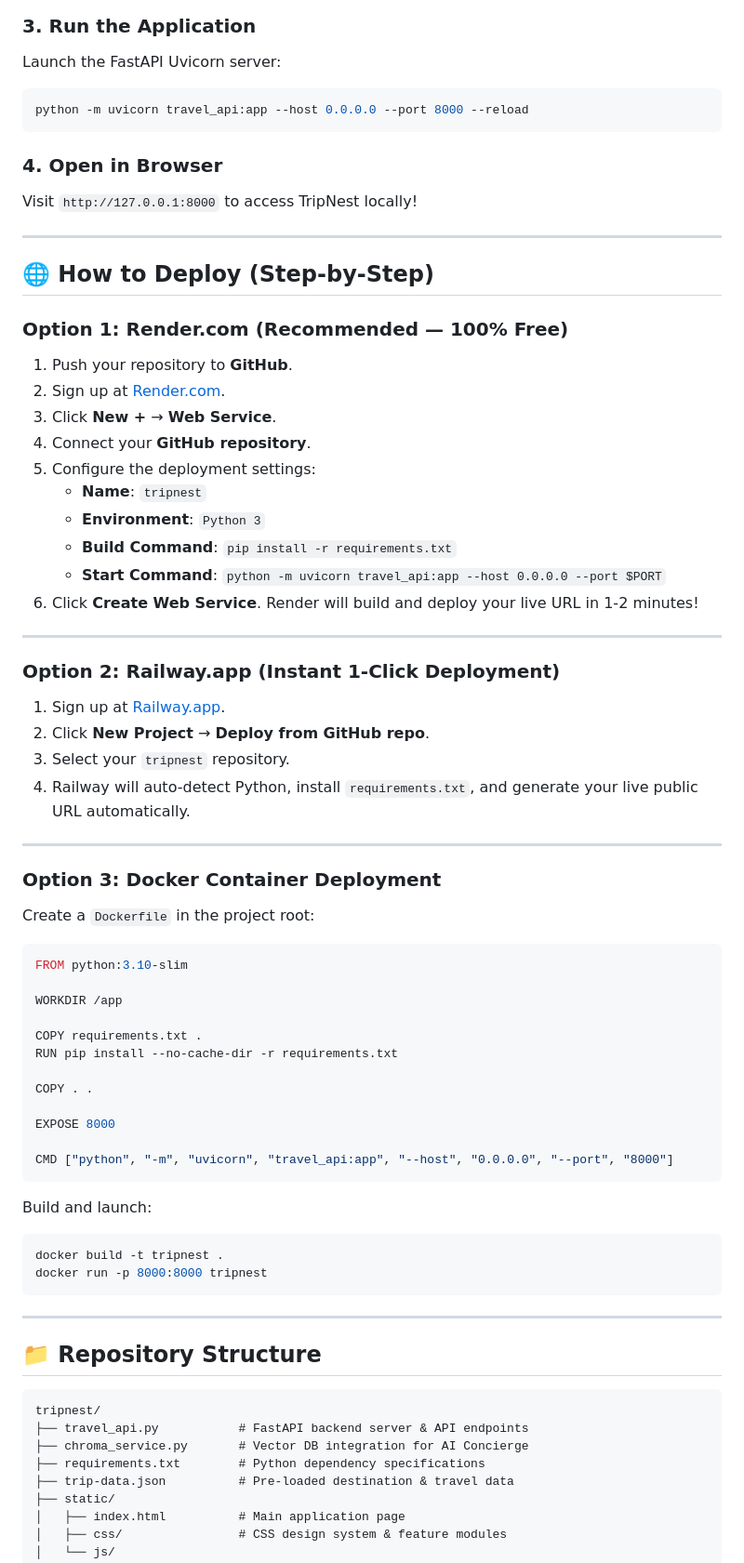
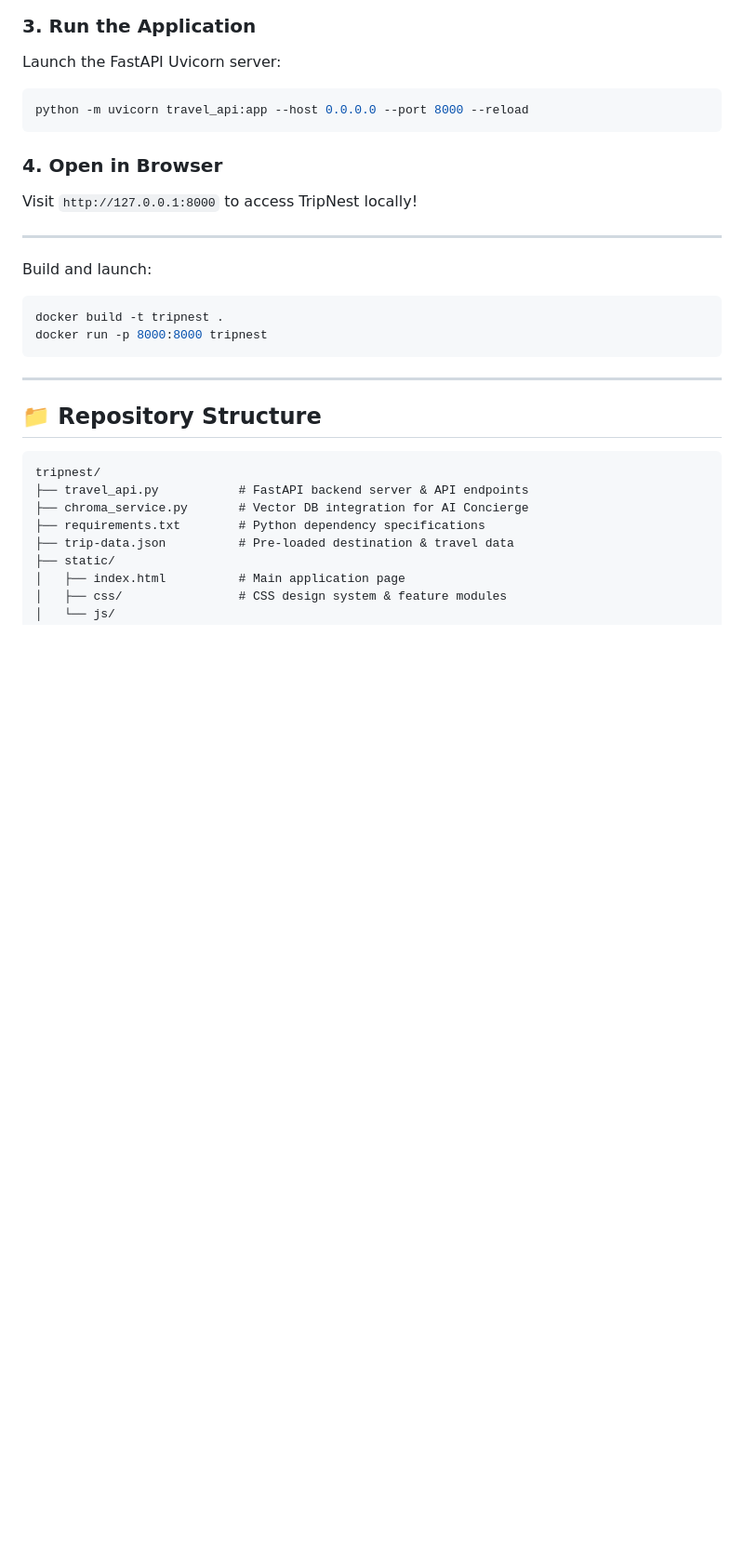
Before and after one commit to Sabrin-s/Tripnest, a Markdown page: README.md, the part around the change. Shown at 93% size. Rendered like a GitHub page; blank space fills up the shorter version.

````diff
--- a/README.md
+++ b/README.md
@@ -71,47 +71,6 @@ Visit `http://127.0.0.1:8000` to access TripNest locally!
 
 ---
 
-## 🌐 How to Deploy (Step-by-Step)
-
-### Option 1: Render.com (Recommended — 100% Free)
-1. Push your repository to **GitHub**.
-2. Sign up at [Render.com](https://render.com).
-3. Click **New +** → **Web Service**.
-4. Connect your **GitHub repository**.
-5. Configure the deployment settings:
-   - **Name**: `tripnest`
-   - **Environment**: `Python 3`
-   - **Build Command**: `pip install -r requirements.txt`
-   - **Start Command**: `python -m uvicorn travel_api:app --host 0.0.0.0 --port $PORT`
-6. Click **Create Web Service**. Render will build and deploy your live URL in 1-2 minutes!
-
----
-
-### Option 2: Railway.app (Instant 1-Click Deployment)
-1. Sign up at [Railway.app](https://railway.app).
-2. Click **New Project** → **Deploy from GitHub repo**.
-3. Select your `tripnest` repository.
-4. Railway will auto-detect Python, install `requirements.txt`, and generate your live public URL automatically.
-
----
-
-### Option 3: Docker Container Deployment
-Create a `Dockerfile` in the project root:
-
-```dockerfile
-FROM python:3.10-slim
-
-WORKDIR /app
-
-COPY requirements.txt .
-RUN pip install --no-cache-dir -r requirements.txt
-
-COPY . .
-
-EXPOSE 8000
-
-CMD ["python", "-m", "uvicorn", "travel_api:app", "--host", "0.0.0.0", "--port", "8000"]
-```
 
 Build and launch:
 ```bash
````
